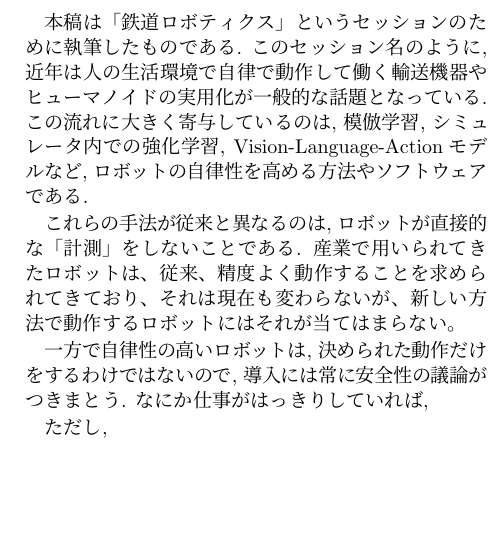
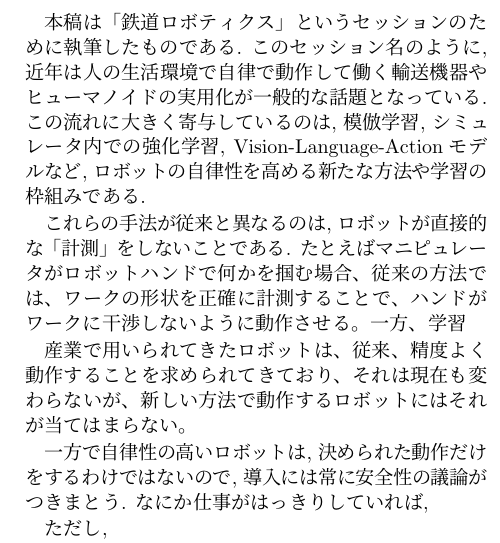
Before and after one commit to ryuichiueda/RSJ_2026, a LaTeX document (main.tex): part of one column of page 1 of 3, cut so that both start at the same text, the shorter picture padded with empty space. Compiled offline with pLaTeX and dvipdfmx.

Commit message:
main.tex の更新

```diff
--- a/main.tex
+++ b/main.tex
@@ -44,11 +44,16 @@ when considering the application of robots to industry.
 この流れに大きく寄与しているのは,
 模倣学習, シミュレータ内での強化学習,
 Vision-Language-Actionモデルなど,
-ロボットの自律性を高める方法やソフトウェア
+ロボットの自律性を高める新たな方法や学習の枠組み
 である.
 
 これらの手法が従来と異なるのは,
 ロボットが直接的な「計測」をしないことである.
+たとえばマニピュレータがロボットハンドで何かを掴む場合、
+従来の方法では、ワークの形状を正確に計測することで、
+ハンドがワークに干渉しないように動作させる。
+一方、学習
+
 産業で用いられてきたロボットは、
 従来、精度よく動作することを求められてきており、
 それは現在も変わらないが、
```
